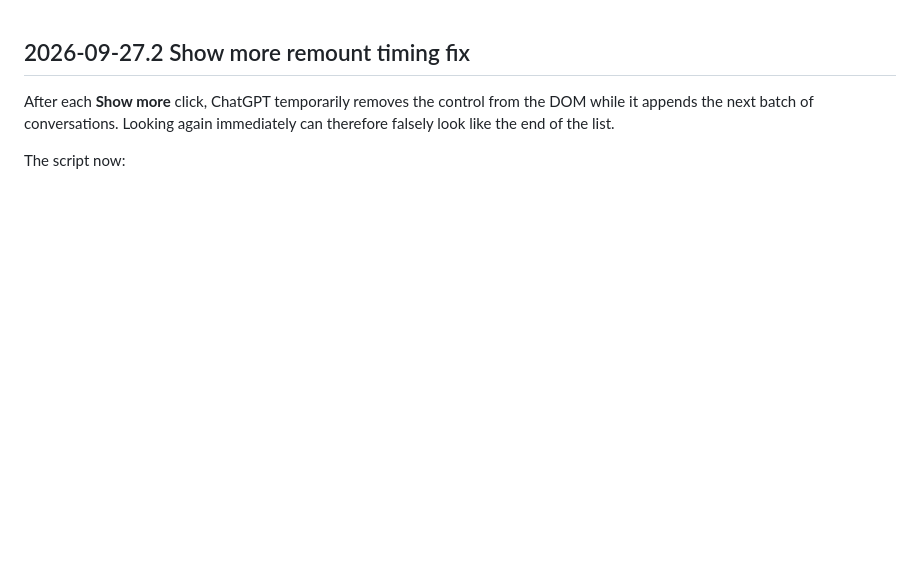
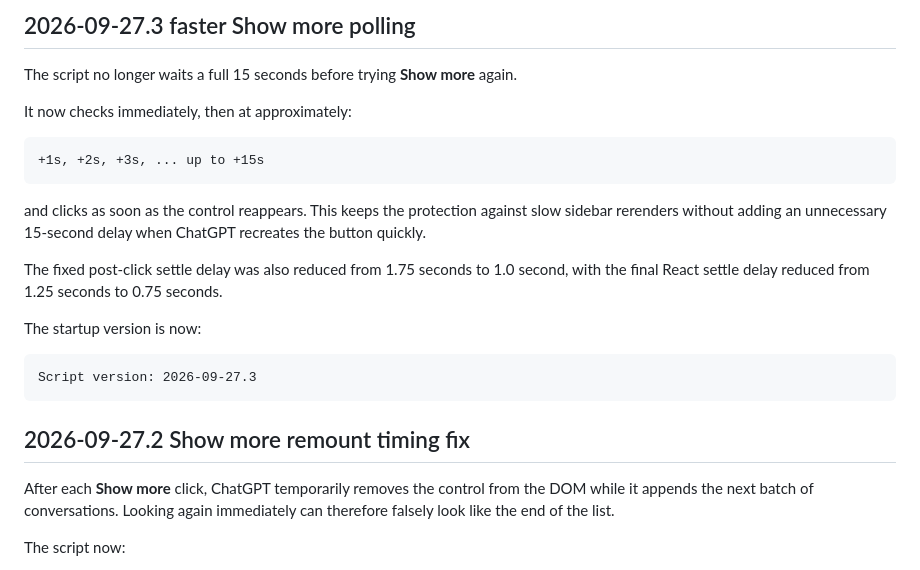
Before and after one commit to maximedesro/githubcourse, a Markdown page: generateshapedividers/README.md, the part around the change. Drawn GitHub-style; blank space fills up the shorter version.

Commit message:
Document faster progressive Show more polling

````diff
--- a/generateshapedividers/README.md
+++ b/generateshapedividers/README.md
@@ -1,3 +1,27 @@
+## 2026-09-27.3 faster Show more polling
+
+The script no longer waits a full 15 seconds before trying **Show more** again.
+
+It now checks immediately, then at approximately:
+
+```text
++1s, +2s, +3s, ... up to +15s
+```
+
+and clicks as soon as the control reappears. This keeps the protection against
+slow sidebar rerenders without adding an unnecessary 15-second delay when
+ChatGPT recreates the button quickly.
+
+The fixed post-click settle delay was also reduced from 1.75 seconds to 1.0
+second, with the final React settle delay reduced from 1.25 seconds to 0.75
+seconds.
+
+The startup version is now:
+
+```text
+Script version: 2026-09-27.3
+```
+
 ## 2026-09-27.2 Show more remount timing fix
 
 After each **Show more** click, ChatGPT temporarily removes the control from the
````
